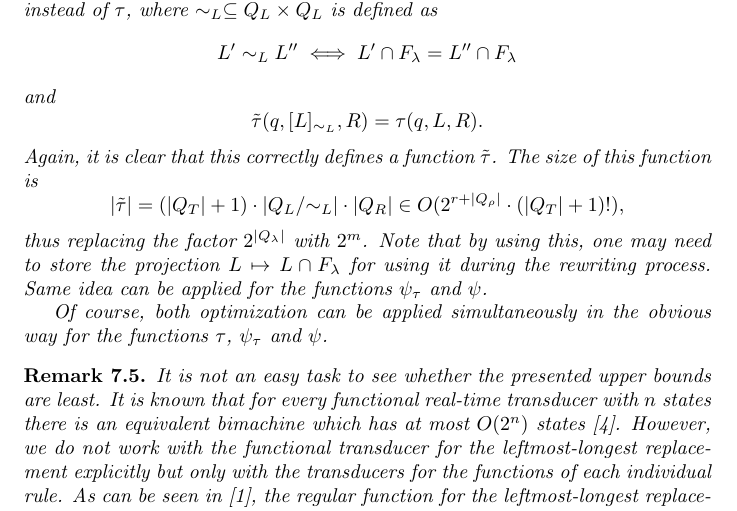
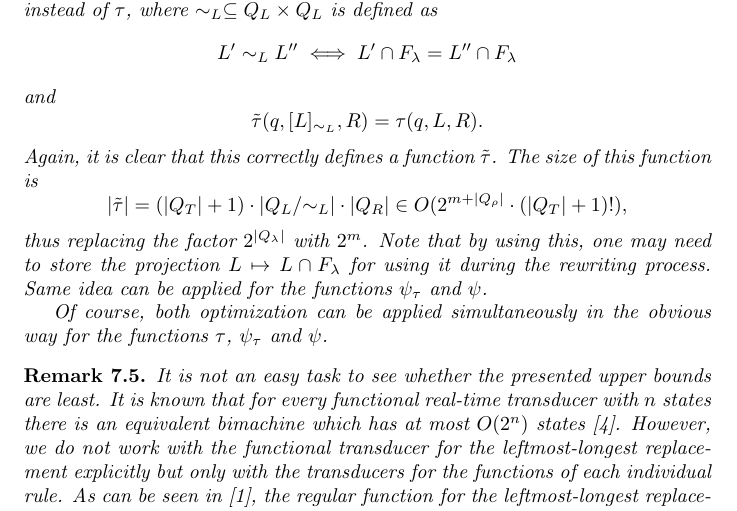
Before and after one commit to StanimirSP/Masters-thesis, a LaTeX document (Stanimir_Petrov.tex): part of page 38 of 53, cut so that both start at the same text. Compiled offline with pdfLaTeX.

Commit message:
fix typo

```diff
--- a/Stanimir_Petrov.tex
+++ b/Stanimir_Petrov.tex
@@ -2306,7 +2306,7 @@
 		\[ \tilde{\tau}(q, [L]_{\sim_L}, R) = \tau(q, L, R). \]
 		Again, it is clear that this correctly defines a function $\tilde{\tau}$.
 		The size of this function is
-		\[ \len{\tilde{\tau}} = (\len{Q_T}+1)\cdot\len{Q_L/{\sim_L}}\cdot\len{Q_R} \in O(2^{r+\len{Q_\rho}}\cdot(\len{Q_T}+1)!), \]
+		\[ \len{\tilde{\tau}} = (\len{Q_T}+1)\cdot\len{Q_L/{\sim_L}}\cdot\len{Q_R} \in O(2^{m+\len{Q_\rho}}\cdot(\len{Q_T}+1)!), \]
 		thus replacing the factor $2^{\len{Q_\lambda}}$ with $2^m$.
 		Note that by using this, one may need to store the projection $L\mapsto L\cap F_\lambda$ for using it during the rewriting process. Same idea can be applied for the functions $\psi_\tau$ and $\psi$.
 
```
Also changed, not shown: Stanimir_Petrov.pdf.
